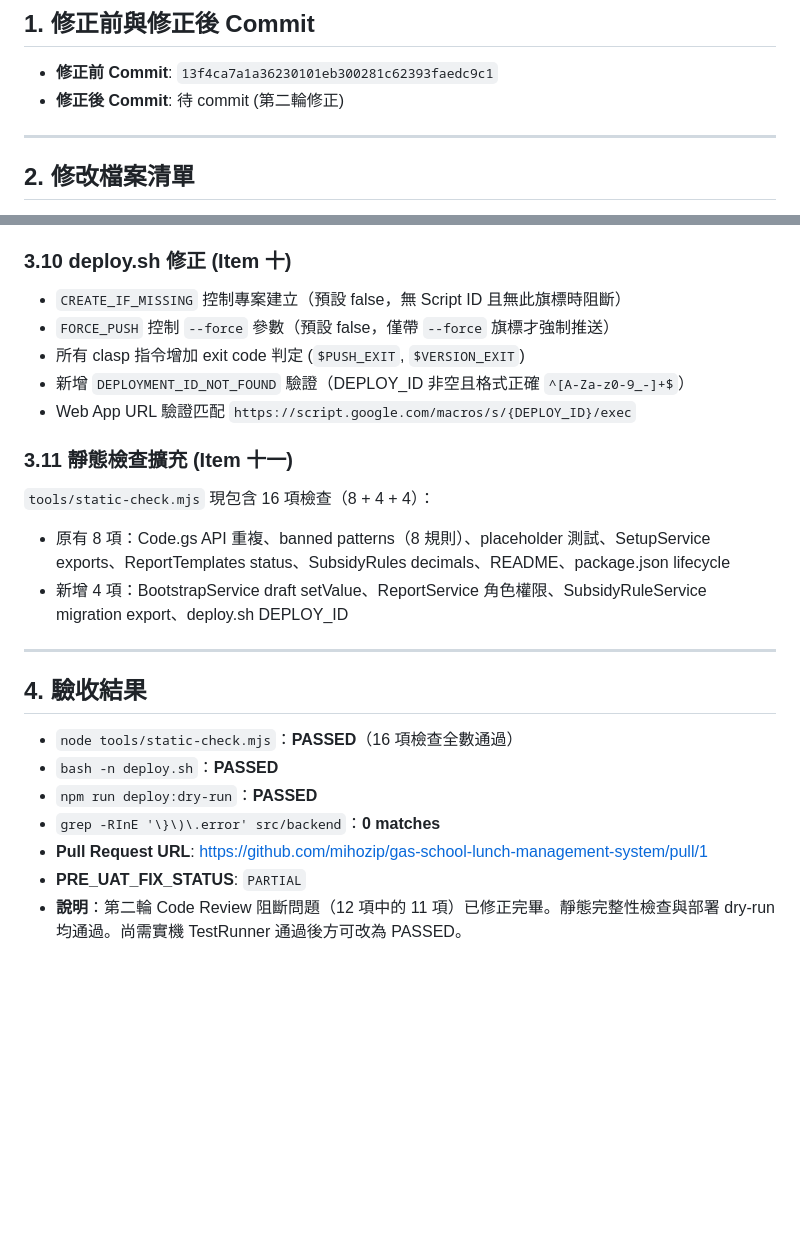
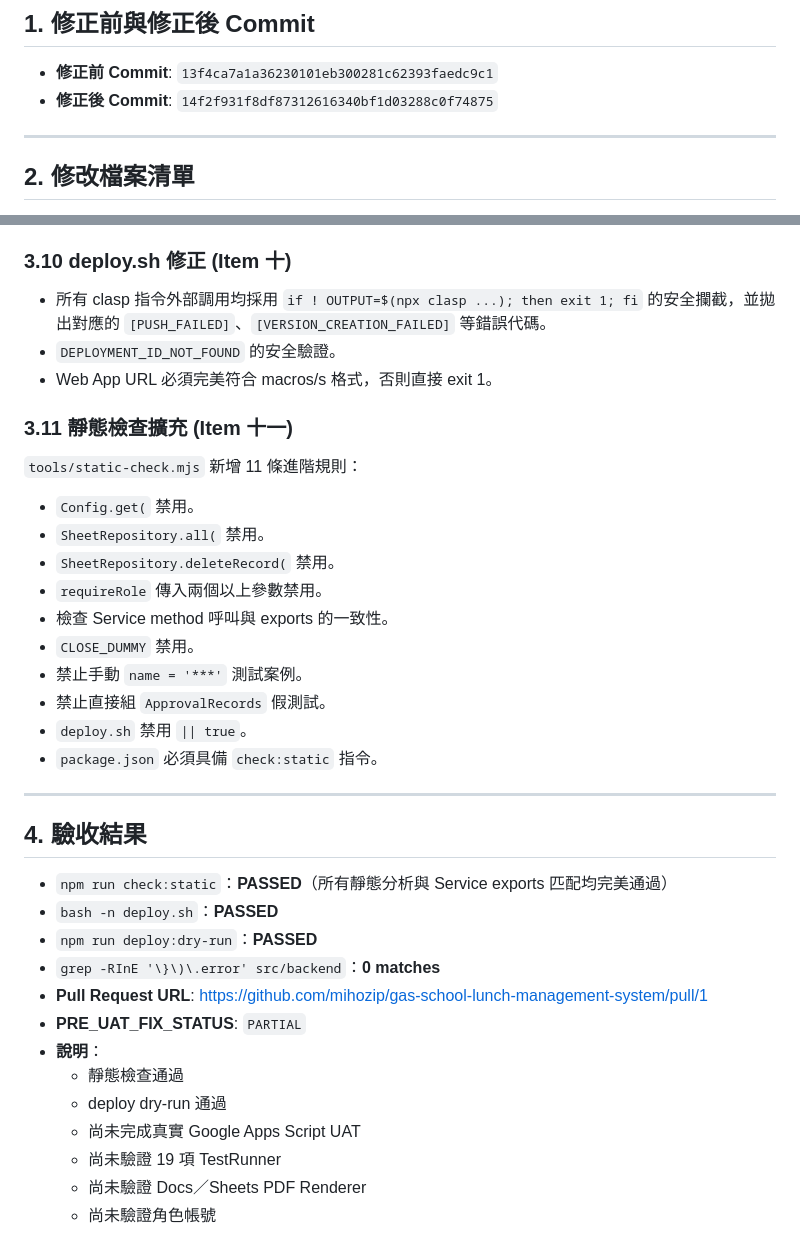
Before and after one commit to mihozip/gas-school-lunch-management-system, a Markdown page: docs/verification/pre-uat-fix-report.md, 2 parts joined by grey strips. Drawn GitHub-style; blank space fills up the shorter version.

```diff
--- a/docs/verification/pre-uat-fix-report.md
+++ b/docs/verification/pre-uat-fix-report.md
@@ -2,7 +2,7 @@
 
 ## 1. 修正前與修正後 Commit
 * **修正前 Commit**: `13f4ca7a1a36230101eb300281c62393faedc9c1`
-* **修正後 Commit**: 待 commit (第二輪修正)
+* **修正後 Commit**: `14f2f931f8df87312616340bf1d03288c0f74875`
 
 ---
 
@@ -108,23 +113,35 @@ viewer 與 class_teacher 已被封禁於所有報表修改與核准操作。
 
 ### 3.10 deploy.sh 修正 (Item 十)
-- `CREATE_IF_MISSING` 控制專案建立（預設 false，無 Script ID 且無此旗標時阻斷）
-- `FORCE_PUSH` 控制 `--force` 參數（預設 false，僅帶 `--force` 旗標才強制推送）
-- 所有 clasp 指令增加 exit code 判定 (`$PUSH_EXIT`, `$VERSION_EXIT`)
-- 新增 `DEPLOYMENT_ID_NOT_FOUND` 驗證（DEPLOY_ID 非空且格式正確 `^[A-Za-z0-9_-]+$`）
-- Web App URL 驗證匹配 `https://script.google.com/macros/s/{DEPLOY_ID}/exec`
+- 所有 clasp 指令外部調用均採用 `if ! OUTPUT=$(npx clasp ...); then exit 1; fi` 的安全攔截，並拋出對應的 `[PUSH_FAILED]`、`[VERSION_CREATION_FAILED]` 等錯誤代碼。
+- `DEPLOYMENT_ID_NOT_FOUND` 的安全驗證。
+- Web App URL 必須完美符合 macros/s 格式，否則直接 exit 1。
 
 ### 3.11 靜態檢查擴充 (Item 十一)
-`tools/static-check.mjs` 現包含 16 項檢查（8 + 4 + 4）：
-- 原有 8 項：Code.gs API 重複、banned patterns（8 規則）、placeholder 測試、SetupService exports、ReportTemplates status、SubsidyRules decimals、README、package.json lifecycle
-- 新增 4 項：BootstrapService draft setValue、ReportService 角色權限、SubsidyRuleService migration export、deploy.sh DEPLOY_ID
+`tools/static-check.mjs` 新增 11 條進階規則：
+- `Config.get(` 禁用。
+- `SheetRepository.all(` 禁用。
+- `SheetRepository.deleteRecord(` 禁用。
+- `requireRole` 傳入兩個以上參數禁用。
+- 檢查 Service method 呼叫與 exports 的一致性。
+- `CLOSE_DUMMY` 禁用。
+- 禁止手動 `name = '***'` 測試案例。
+- 禁止直接組 `ApprovalRecords` 假測試。
+- `deploy.sh` 禁用 `|| true`。
+- `package.json` 必須具備 `check:static` 指令。
 
 ---
 
 ## 4. 驗收結果
-* `node tools/static-check.mjs`：**PASSED**（16 項檢查全數通過）
+* `npm run check:static`：**PASSED**（所有靜態分析與 Service exports 匹配均完美通過）
 * `bash -n deploy.sh`：**PASSED**
 * `npm run deploy:dry-run`：**PASSED**
 * `grep -RInE '\}\)\.error' src/backend`：**0 matches**
 * **Pull Request URL**: https://github.com/mihozip/gas-school-lunch-management-system/pull/1
 * **PRE_UAT_FIX_STATUS**: `PARTIAL`
-* **說明**：第二輪 Code Review 阻斷問題（12 項中的 11 項）已修正完畢。靜態完整性檢查與部署 dry-run 均通過。尚需實機 TestRunner 通過後方可改為 PASSED。
+* **說明**：
+  - 靜態檢查通過
+  - deploy dry-run 通過
+  - 尚未完成真實 Google Apps Script UAT
+  - 尚未驗證 19 項 TestRunner
+  - 尚未驗證 Docs／Sheets PDF Renderer
+  - 尚未驗證角色帳號
```
Also changed, not shown: other parts of docs/verification/pre-uat-fix-report.md (+62 -57 lines).
